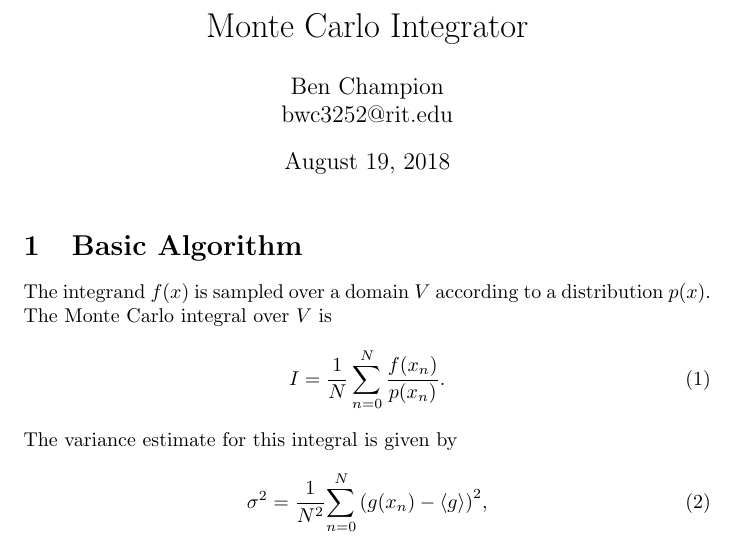
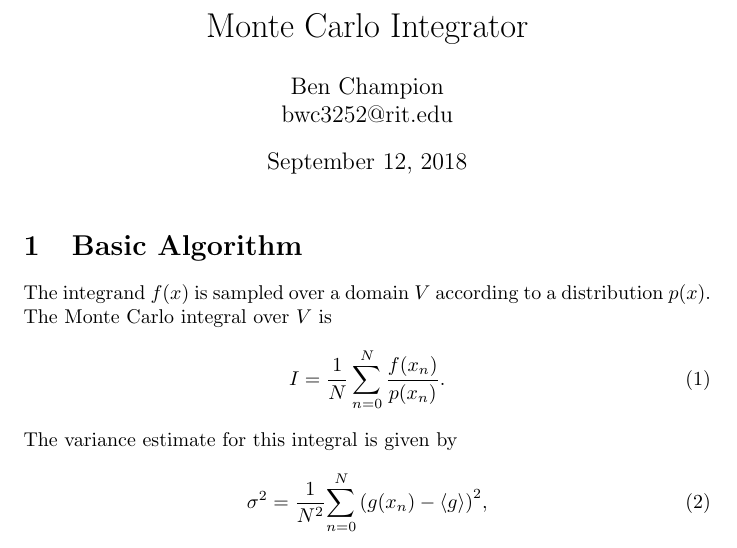
Before and after one commit to bwc3252/Monte-Carlo-Integrator, a LaTeX document (Notes/monte_carlo_integrator.tex): part of page 1 of 8, cut so that both start at the same text. Compiled offline with pdfLaTeX.

Commit message:
Updated writeup

```diff
--- a/Notes/monte_carlo_integrator.tex
+++ b/Notes/monte_carlo_integrator.tex
@@ -4,7 +4,7 @@
 \newcommand{\vect}[1]{\boldsymbol{#1}}
 
 \title{Monte Carlo Integrator}
-\date{August 19, 2018}
+\date{September 12, 2018}
 \author{Ben Champion \\ bwc3252@rit.edu}
 \begin{document}
 \maketitle
```
